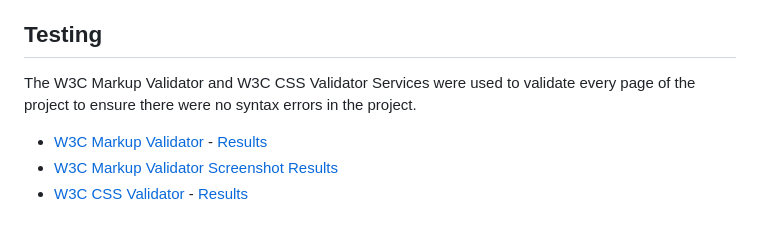
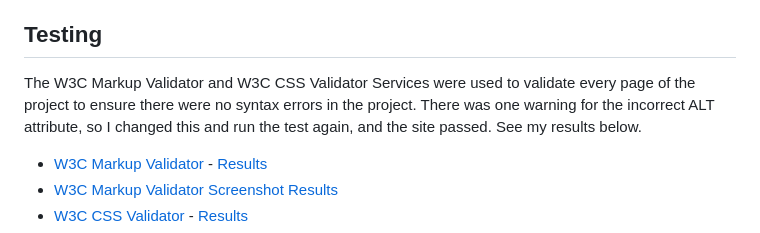
Before and after one commit to Emily-Rodden7/boujee-smoothie, a Markdown page: README.md, the part around the change. Drawn GitHub-style.

Commit message:
add information to testing README section

```diff
--- a/README.md
+++ b/README.md
@@ -89,7 +89,7 @@ My goal is the mention some of the different benefits you can get from drinking
 
 ## Testing
 
-The W3C Markup Validator and W3C CSS Validator Services were used to validate every page of the project to ensure there were no syntax errors in the project.
+The W3C Markup Validator and W3C CSS Validator Services were used to validate every page of the project to ensure there were no syntax errors in the project. There was one warning for the incorrect ALT attribute, so I changed this and run the test again, and the site passed. See my results below.
 
 - [W3C Markup Validator](https://jigsaw.w3.org/css-validator/#validate_by_input) - [Results](https://validator.w3.org/nu/?doc=https%3A%2F%2Femily-rodden7.github.io%2Fboujee-smoothie%2F)
 - [W3C Markup Validator Screenshot Results](image-4.png)
```
